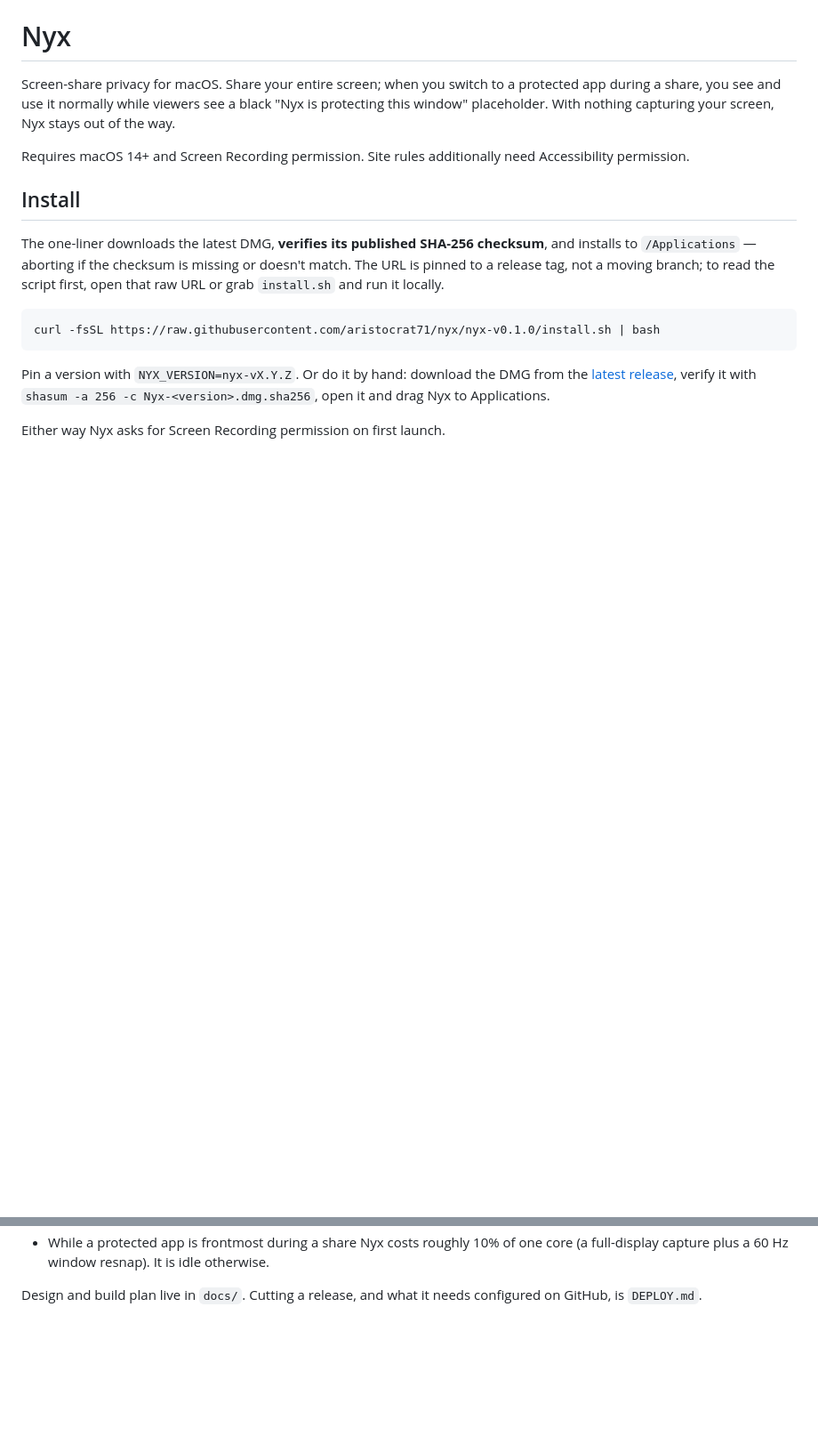
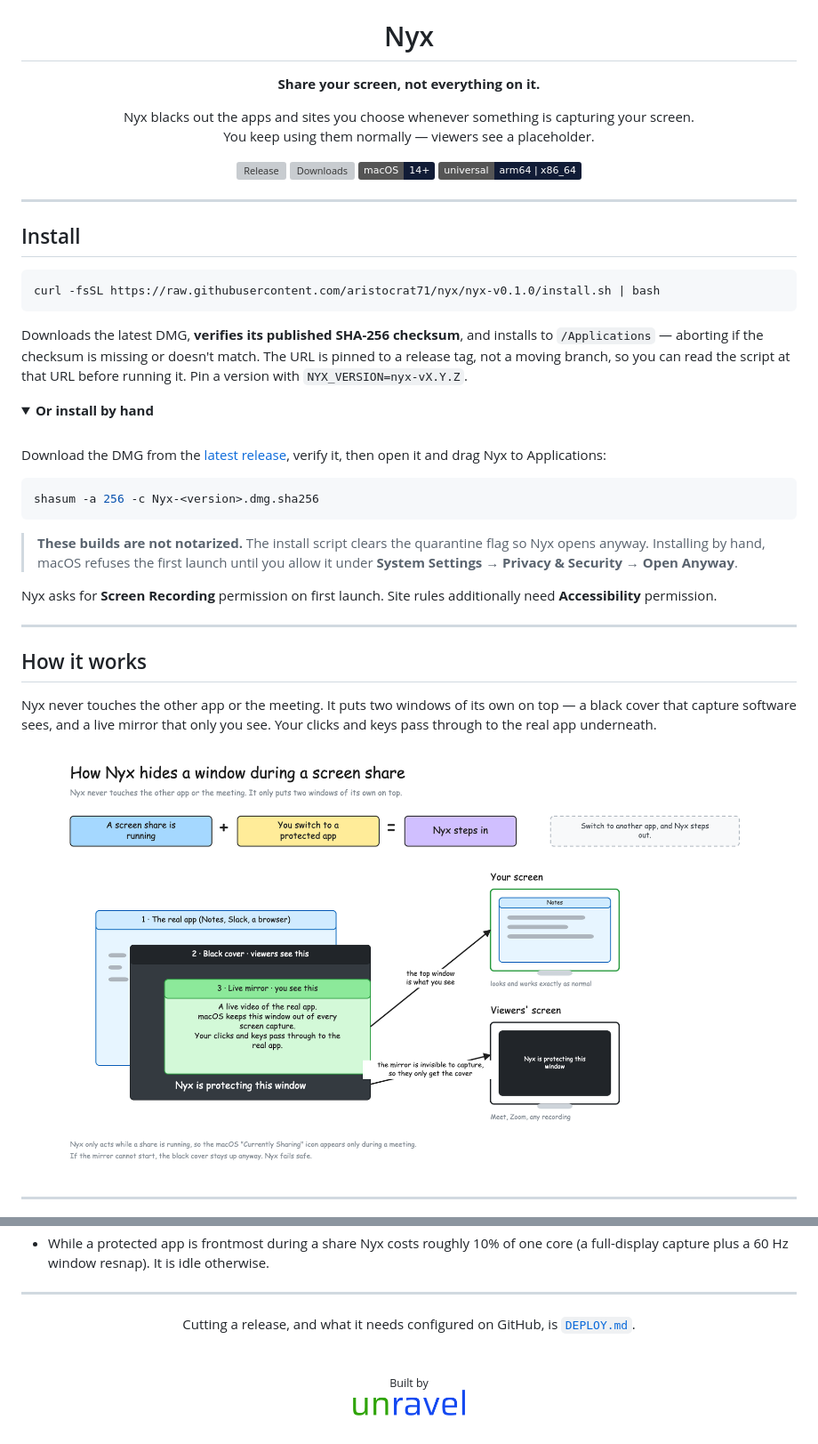
Before and after one commit to aristocrat71/nyx, a Markdown page: README.md, 2 parts joined by grey strips. Shown: that part at 89% size. Drawn GitHub-style; pictures changed too: assets/Unravel_Logo_-_Transparent.png (added), assets/nyx-how-it-works.png (added); folded sections open; badges without logos; blank space fills up the shorter version; grey boxes are pictures that could not be loaded.

````diff
--- a/README.md
+++ b/README.md
@@ -1,17 +5,53 @@
 # Nyx
 
-Screen-share privacy for macOS. Share your entire screen; when you switch to a protected app during a share, you see and use it normally while viewers see a black "Nyx is protecting this window" placeholder. With nothing capturing your screen, Nyx stays out of the way.
+**Share your screen, not everything on it.**
 
-Requires macOS 14+ and Screen Recording permission. Site rules additionally need Accessibility permission.
+Nyx blacks out the apps and sites you choose whenever something is capturing your screen.<br>
+You keep using them normally — viewers see a placeholder.
+
+[![Release](https://img.shields.io/github/v/release/aristocrat71/nyx?label=release&color=2448e8)](https://github.com/aristocrat71/nyx/releases/latest)
+[![Downloads](https://img.shields.io/github/downloads/aristocrat71/nyx/total?color=2448e8)](https://github.com/aristocrat71/nyx/releases)
+![Platform](https://img.shields.io/badge/macOS-14%2B-111c36)
+![Universal](https://img.shields.io/badge/universal-arm64%20%7C%20x86__64-111c36)
+
+</div>
+
+---
 
 ## Install
-
-The one-liner downloads the latest DMG, **verifies its published SHA-256 checksum**, and installs to `/Applications` — aborting if the checksum is missing or doesn't match. The URL is pinned to a release tag, not a moving branch; to read the script first, open that raw URL or grab `install.sh` and run it locally.
 
 ```sh
 curl -fsSL https://raw.githubusercontent.com/aristocrat71/nyx/nyx-v0.1.0/install.sh | bash
 ```
 
-Pin a version with `NYX_VERSION=nyx-vX.Y.Z`. Or do it by hand: download the DMG from the [latest release](https://github.com/aristocrat71/nyx/releases/latest), verify it with `shasum -a 256 -c Nyx-<version>.dmg.sha256`, open it and drag Nyx to Applications.
+Downloads the latest DMG, **verifies its published SHA-256 checksum**, and installs to `/Applications` — aborting if the checksum is missing or doesn't match. The URL is pinned to a release tag, not a moving branch, so you can read the script at that URL before running it. Pin a version with `NYX_VERSION=nyx-vX.Y.Z`.
 
-Either way Nyx asks for Screen Recording permission on first launch.
+<details>
+<summary><b>Or install by hand</b></summary>
+
+<br>
+
+Download the DMG from the [latest release](https://github.com/aristocrat71/nyx/releases/latest), verify it, then open it and drag Nyx to Applications:
+
+```sh
+shasum -a 256 -c Nyx-<version>.dmg.sha256
+```
+
+> **These builds are not notarized.** The install script clears the quarantine flag so Nyx opens anyway. Installing by hand, macOS refuses the first launch until you allow it under **System Settings → Privacy & Security → Open Anyway**.
+
+</details>
+
+Nyx asks for **Screen Recording** permission on first launch. Site rules additionally need **Accessibility** permission.
+
+---
+
+## How it works
+
+Nyx never touches the other app or the meeting. It puts two windows of its own on top — a black cover that capture software sees, and a live mirror that only you see. Your clicks and keys pass through to the real app underneath.
+
+<div align="center">
+<img src="assets/nyx-how-it-works.png" alt="The real app sits under a black cover that viewers see and a live mirror that only you see." width="820">
+</div>
+
+---
+
@@ -60,4 +123,17 @@ The certificate is not installed as a trusted root — `codesign` accepts an unt
 - If Nyx cannot start its capture stream it fails closed: the placeholder stays up and you lose the local preview until the stream recovers. The menu bar icon turns red and the dashboard says "Hidden — no local preview".
 - While a protected app is frontmost during a share Nyx costs roughly 10% of one core (a full-display capture plus a 60 Hz window resnap). It is idle otherwise.
 
-Design and build plan live in `docs/`. Cutting a release, and what it needs configured on GitHub, is `DEPLOY.md`.
+</details>
+
+---
+
+<div align="center">
+
+Cutting a release, and what it needs configured on GitHub, is [`DEPLOY.md`](DEPLOY.md).
+
+<br>
+
+<sub>Built by</sub><br>
+<img src="assets/Unravel_Logo_-_Transparent.png" alt="Unravel" width="128">
+
+</div>
````
Also changed, not shown: other parts of README.md (+35 -8 lines), 1 other file.
